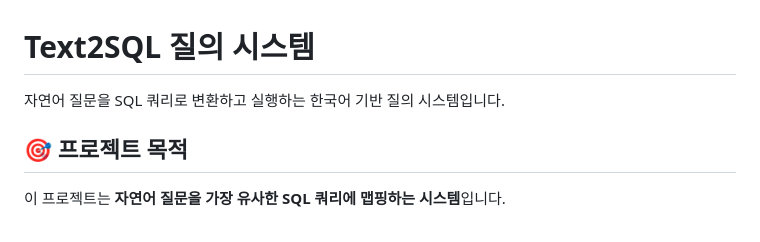
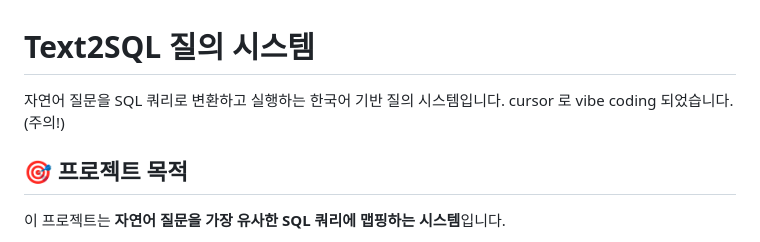
Before and after one commit to Curycu/exact_text2sql, a Markdown page: README.md, the part around the change. GitHub-like rendering.

```diff
--- a/README.md
+++ b/README.md
@@ -1,6 +1,5 @@
 # Text2SQL 질의 시스템
-
-자연어 질문을 SQL 쿼리로 변환하고 실행하는 한국어 기반 질의 시스템입니다.
+자연어 질문을 SQL 쿼리로 변환하고 실행하는 한국어 기반 질의 시스템입니다. cursor 로 vibe coding 되었습니다. (주의!)
 
 ## 🎯 프로젝트 목적
 
```
